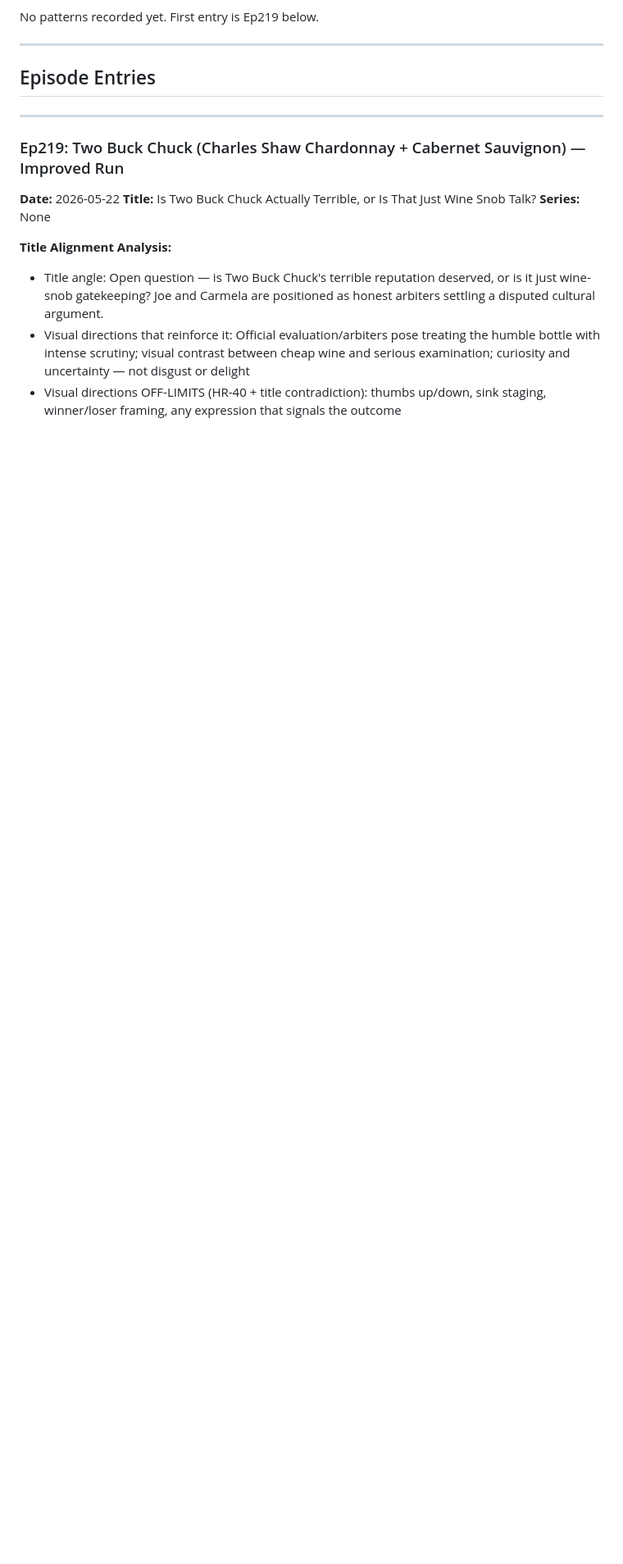
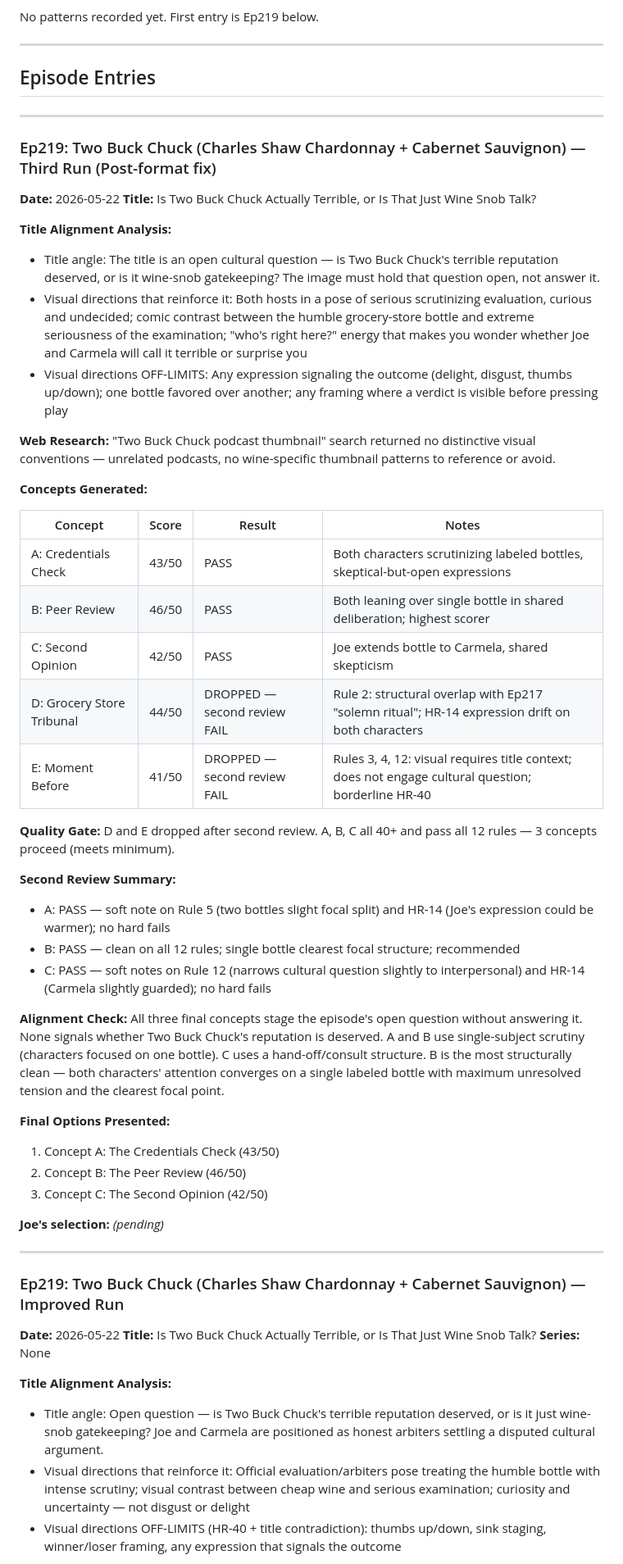
Before and after one commit to jammele/WinePairPodcast, a Markdown page: data/cover-art-session-reports.md, the part around the change. Shown at 82% size. GitHub-like rendering; blank space fills up the shorter version.

Commit message:
Fix generate-cover-art: min 3 concepts, simplified output format; log Ep219 third run
Co-Authored-By: Claude Sonnet 4.6 <noreply@anthropic.com>

```diff
--- a/data/cover-art-session-reports.md
+++ b/data/cover-art-session-reports.md
@@ -18,6 +18,45 @@ No patterns recorded yet. First entry is Ep219 below.
 ---
 
 ## Episode Entries
+
+---
+
+### Ep219: Two Buck Chuck (Charles Shaw Chardonnay + Cabernet Sauvignon) — Third Run (Post-format fix)
+**Date:** 2026-05-22
+**Title:** Is Two Buck Chuck Actually Terrible, or Is That Just Wine Snob Talk?
+
+**Title Alignment Analysis:**
+- Title angle: The title is an open cultural question — is Two Buck Chuck's terrible reputation deserved, or is it wine-snob gatekeeping? The image must hold that question open, not answer it.
+- Visual directions that reinforce it: Both hosts in a pose of serious scrutinizing evaluation, curious and undecided; comic contrast between the humble grocery-store bottle and extreme seriousness of the examination; "who's right here?" energy that makes you wonder whether Joe and Carmela will call it terrible or surprise you
+- Visual directions OFF-LIMITS: Any expression signaling the outcome (delight, disgust, thumbs up/down); one bottle favored over another; any framing where a verdict is visible before pressing play
+
+**Web Research:** "Two Buck Chuck podcast thumbnail" search returned no distinctive visual conventions — unrelated podcasts, no wine-specific thumbnail patterns to reference or avoid.
+
+**Concepts Generated:**
+
+| Concept | Score | Result | Notes |
+|---|---|---|---|
+| A: Credentials Check | 43/50 | PASS | Both characters scrutinizing labeled bottles, skeptical-but-open expressions |
+| B: Peer Review | 46/50 | PASS | Both leaning over single bottle in shared deliberation; highest scorer |
+| C: Second Opinion | 42/50 | PASS | Joe extends bottle to Carmela, shared skepticism |
+| D: Grocery Store Tribunal | 44/50 | DROPPED — second review FAIL | Rule 2: structural overlap with Ep217 "solemn ritual"; HR-14 expression drift on both characters |
+| E: Moment Before | 41/50 | DROPPED — second review FAIL | Rules 3, 4, 12: visual requires title context; does not engage cultural question; borderline HR-40 |
+
+**Quality Gate:** D and E dropped after second review. A, B, C all 40+ and pass all 12 rules — 3 concepts proceed (meets minimum).
+
+**Second Review Summary:**
+- A: PASS — soft note on Rule 5 (two bottles slight focal split) and HR-14 (Joe's expression could be warmer); no hard fails
+- B: PASS — clean on all 12 rules; single bottle clearest focal structure; recommended
+- C: PASS — soft notes on Rule 12 (narrows cultural question slightly to interpersonal) and HR-14 (Carmela slightly guarded); no hard fails
+
+**Alignment Check:** All three final concepts stage the episode's open question without answering it. None signals whether Two Buck Chuck's reputation is deserved. A and B use single-subject scrutiny (characters focused on one bottle). C uses a hand-off/consult structure. B is the most structurally clean — both characters' attention converges on a single labeled bottle with maximum unresolved tension and the clearest focal point.
+
+**Final Options Presented:**
+1. Concept A: The Credentials Check (43/50)
+2. Concept B: The Peer Review (46/50)
+3. Concept C: The Second Opinion (42/50)
+
+**Joe's selection:** *(pending)*
 
 ---
 
```
Also changed, not shown: .claude/commands/generate-cover-art.md (+6 -17 lines).
